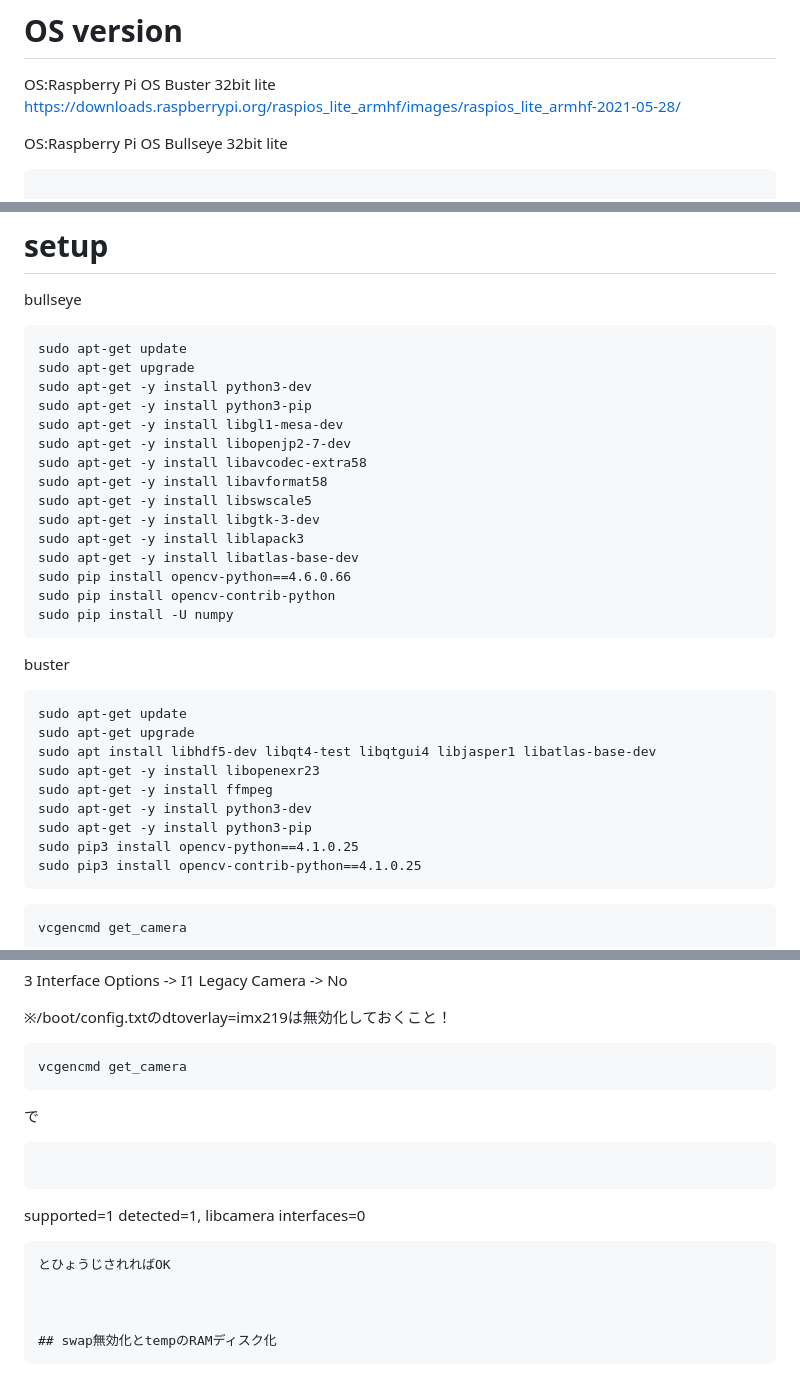
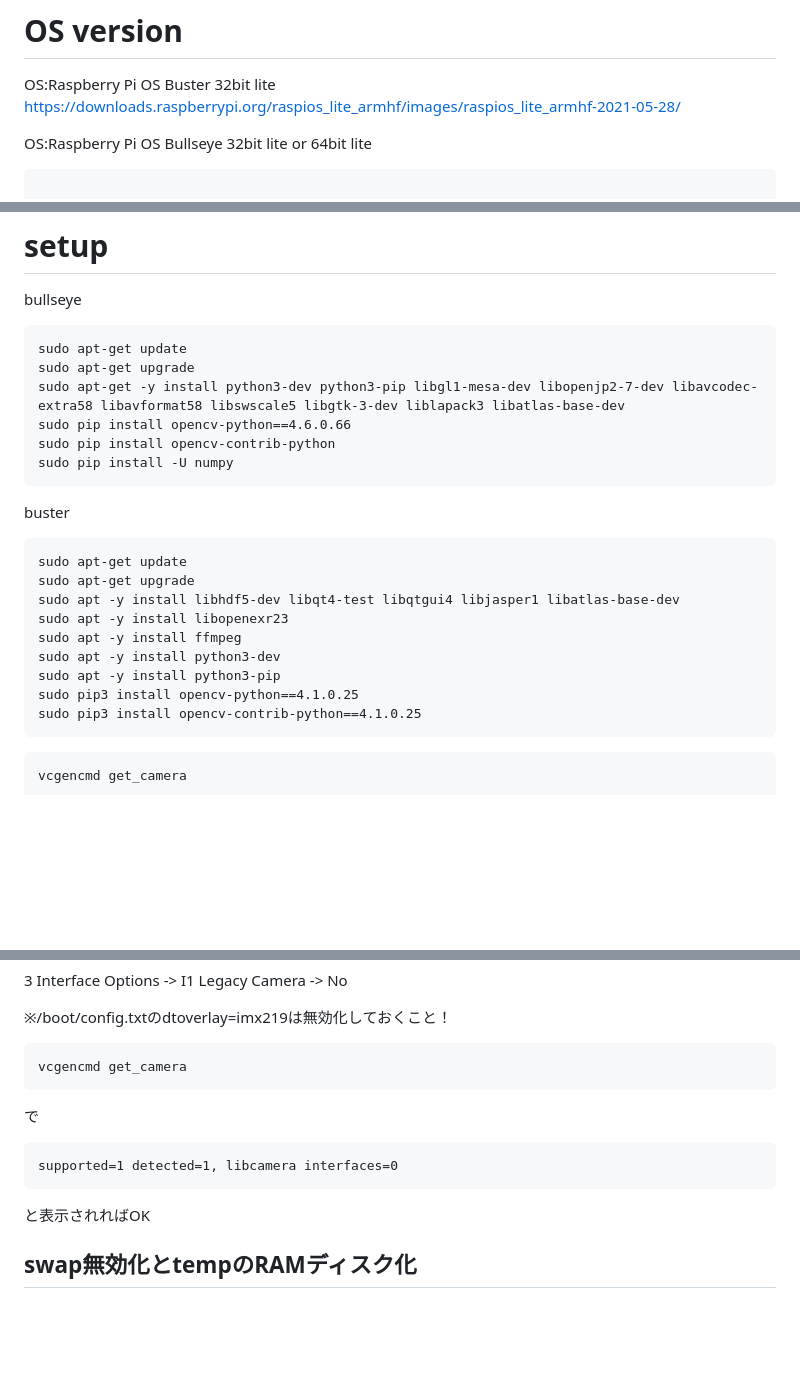
Before and after one commit to airpocket-soundman/Bell_and_Howell_Auto8_Model_172A_retrofit, a Markdown page: microSD_setup.md, 3 parts joined by grey strips. Rendered like a GitHub page; blank space fills up the shorter version.

````diff
--- a/microSD_setup.md
+++ b/microSD_setup.md
@@ -13,10 +13,7 @@ OS:Raspberry Pi OS Buster 32bit lite
 https://downloads.raspberrypi.org/raspios_lite_armhf/images/raspios_lite_armhf-2021-05-28/
 
 
-
-
-
-OS:Raspberry Pi OS Bullseye 32bit lite
+OS:Raspberry Pi OS Bullseye 32bit lite or 64bit lite
 
 ```
 
@@ -66,16 +63,7 @@ bullseye
 ```
 sudo apt-get update
 sudo apt-get upgrade
-sudo apt-get -y install python3-dev
-sudo apt-get -y install python3-pip
-sudo apt-get -y install libgl1-mesa-dev
-sudo apt-get -y install libopenjp2-7-dev
-sudo apt-get -y install libavcodec-extra58
-sudo apt-get -y install libavformat58
-sudo apt-get -y install libswscale5
-sudo apt-get -y install libgtk-3-dev
-sudo apt-get -y install liblapack3
-sudo apt-get -y install libatlas-base-dev
+sudo apt-get -y install python3-dev python3-pip libgl1-mesa-dev libopenjp2-7-dev libavcodec-extra58 libavformat58 libswscale5 libgtk-3-dev liblapack3 libatlas-base-dev
 sudo pip install opencv-python==4.6.0.66
 sudo pip install opencv-contrib-python
 sudo pip install -U numpy
@@ -85,11 +73,11 @@ buster
 ```
 sudo apt-get update
 sudo apt-get upgrade
-sudo apt install libhdf5-dev libqt4-test libqtgui4 libjasper1 libatlas-base-dev
-sudo apt-get -y install libopenexr23
-sudo apt-get -y install ffmpeg
-sudo apt-get -y install python3-dev
-sudo apt-get -y install python3-pip
+sudo apt -y install libhdf5-dev libqt4-test libqtgui4 libjasper1 libatlas-base-dev
+sudo apt -y install libopenexr23
+sudo apt -y install ffmpeg
+sudo apt -y install python3-dev
+sudo apt -y install python3-pip
 sudo pip3 install opencv-python==4.1.0.25
 sudo pip3 install opencv-contrib-python==4.1.0.25
 ```
@@ -116,10 +104,9 @@ vcgencmd get_camera
 ```
 で
 ```
-```
 supported=1 detected=1, libcamera interfaces=0
 ```
-とひょうじされればOK
+と表示されればOK
 
 
 
````
